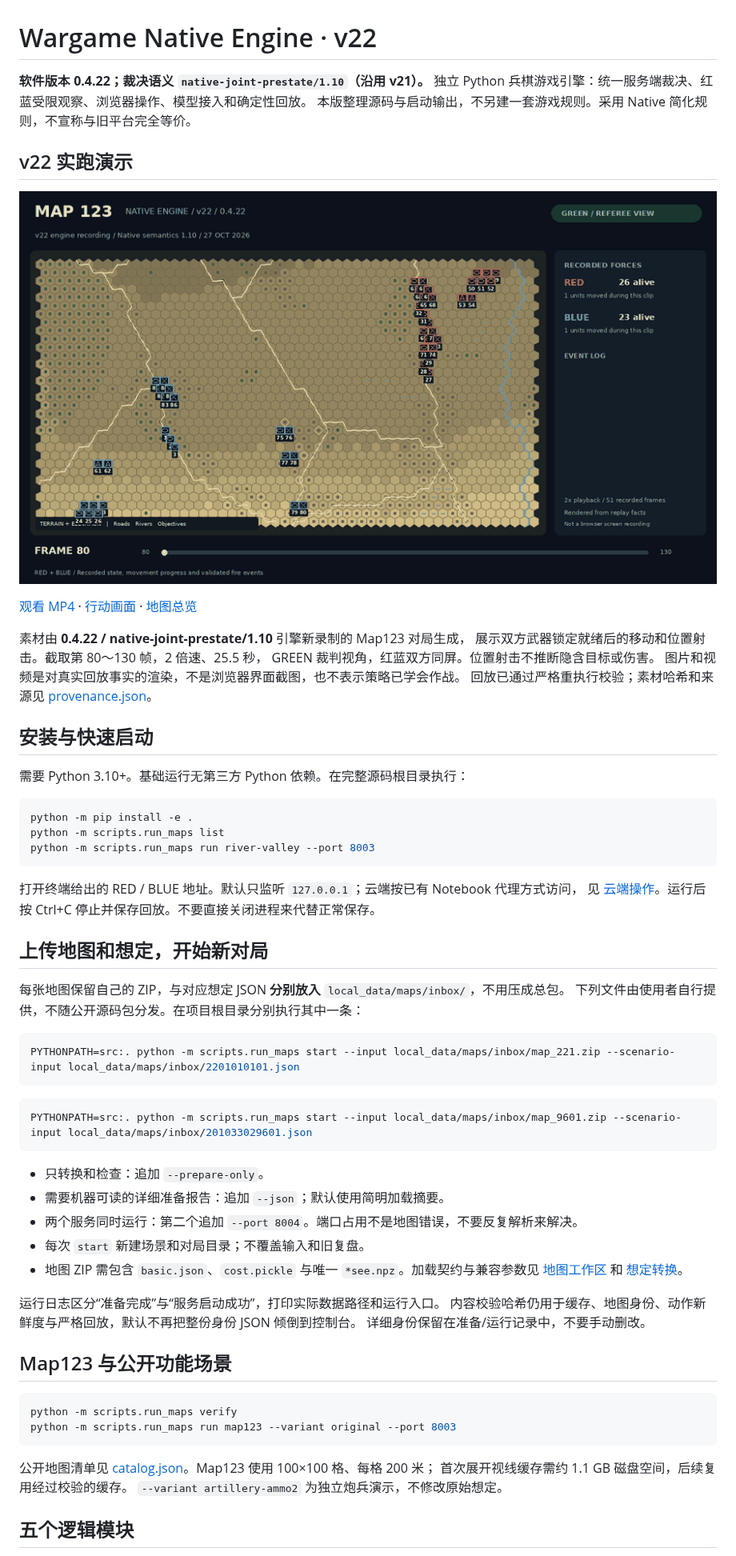
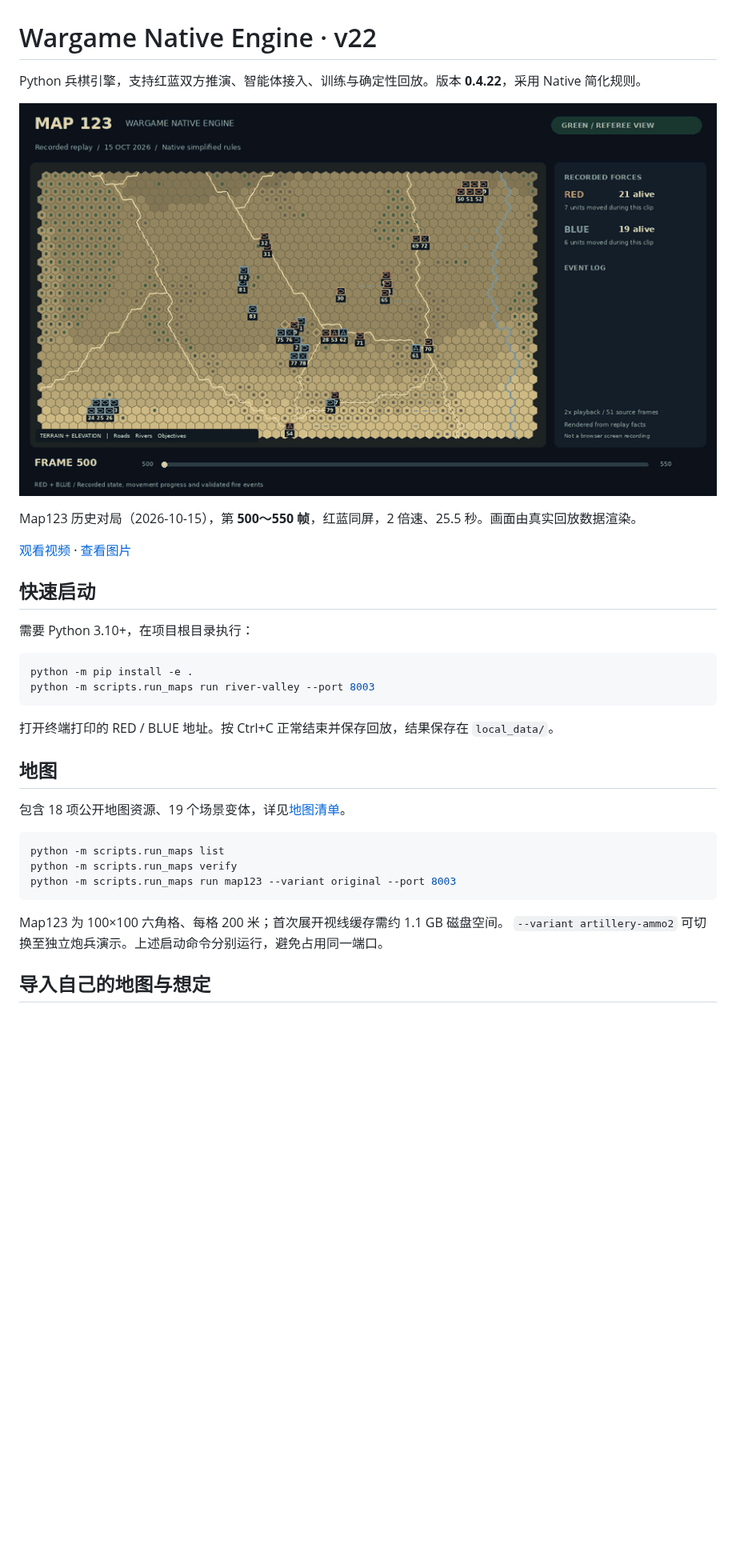
Before and after one commit to XiangquanTang/wargame-native-engine, a Markdown page: README.md, the part around one of its changes. Shown at 80% size. Rendered like a GitHub page; pictures changed too: assets/map123-500-550-preview.gif (added), assets/map123-v22-preview.gif (deleted); blank space fills up the shorter version.

Commit message:
Use Map123 match frames 500-550 and simplify README

````diff
--- a/README.md
+++ b/README.md
@@ -1,68 +1,36 @@
 # Wargame Native Engine · v22
 
-**软件版本 0.4.22；裁决语义 `native-joint-prestate/1.10`（沿用 v21）。**
-独立 Python 兵棋游戏引擎：统一服务端裁决、红蓝受限观察、浏览器操作、模型接入和确定性回放。
-本版整理源码与启动输出，不另建一套游戏规则。采用 Native 简化规则，不宣称与旧平台完全等价。
+Python 兵棋引擎，支持红蓝双方推演、智能体接入、训练与确定性回放。版本 **0.4.22**，采用 Native 简化规则。
 
-## v22 实跑演示
+[![Map123 双方行动](assets/map123-500-550-preview.gif)](assets/map123-500-550.mp4)
 
-[![Map123 v22 双方行动预览](assets/map123-v22-preview.gif)](assets/map123-v22.mp4)
+Map123 历史对局（2026-10-15），第 **500～550 帧**，红蓝同屏，2 倍速、25.5 秒。画面由真实回放数据渲染。
 
-[观看 MP4](assets/map123-v22.mp4) · [行动画面](assets/map123-v22-poster.png) · [地图总览](assets/map123-v22-overview.png)
+[观看视频](assets/map123-500-550.mp4) · [查看图片](assets/map123-500-550-poster.png)
 
-素材由 **0.4.22 / native-joint-prestate/1.10** 引擎新录制的 Map123 对局生成，
-展示双方武器锁定就绪后的移动和位置射击。截取第 80～130 帧，2 倍速、25.5 秒，
-GREEN 裁判视角，红蓝双方同屏。位置射击不推断隐含目标或伤害。
-图片和视频是对真实回放事实的渲染，不是浏览器界面截图，也不表示策略已学会作战。
-回放已通过严格重执行校验；素材哈希和来源见 [provenance.json](assets/provenance.json)。
+## 快速启动
 
-## 安装与快速启动
-
-需要 Python 3.10+。基础运行无第三方 Python 依赖。在完整源码根目录执行：
+需要 Python 3.10+，在项目根目录执行：
 
 ```bash
 python -m pip install -e .
-python -m scripts.run_maps list
 python -m scripts.run_maps run river-valley --port 8003
 ```
 
-打开终端给出的 RED / BLUE 地址。默认只监听 `127.0.0.1`；云端按已有 Notebook 代理方式访问，
-见 [云端操作](docs/notebook_map123.md)。运行后按 Ctrl+C 停止并保存回放。不要直接关闭进程来代替正常保存。
+打开终端打印的 RED / BLUE 地址。按 Ctrl+C 正常结束并保存回放，结果保存在 `local_data/`。
 
-## 上传地图和想定，开始新对局
+## 地图
 
-每张地图保留自己的 ZIP，与对应想定 JSON **分别放入** `local_data/maps/inbox/`，不用压成总包。
-下列文件由使用者自行提供，不随公开源码包分发。在项目根目录分别执行其中一条：
+包含 18 项公开地图资源、19 个场景变体，详见[地图清单](examples/maps/catalog.json)。
 
 ```bash
-PYTHONPATH=src:. python -m scripts.run_maps start --input local_data/maps/inbox/map_221.zip --scenario-input local_data/maps/inbox/2201010101.json
-```
-
-```bash
-PYTHONPATH=src:. python -m scripts.run_maps start --input local_data/maps/inbox/map_9601.zip --scenario-input local_data/maps/inbox/201033029601.json
-```
-
-- 只转换和检查：追加 `--prepare-only`。
-- 需要机器可读的详细准备报告：追加 `--json`；默认使用简明加载摘要。
-- 两个服务同时运行：第二个追加 `--port 8004`。端口占用不是地图错误，不要反复解析来解决。
-- 每次 `start` 新建场景和对局目录；不覆盖输入和旧复盘。
-- 地图 ZIP 需包含 `basic.json`、`cost.pickle` 与唯一 `*see.npz`。加载契约与兼容参数见
-  [地图工作区](docs/multi_map_workspace.md) 和 [想定转换](docs/source_game_start_v17.md)。
-
-运行日志区分“准备完成”与“服务启动成功”，打印实际数据路径和运行入口。
-内容校验哈希仍用于缓存、地图身份、动作新鲜度与严格回放，默认不再把整份身份 JSON 倾倒到控制台。
-详细身份保留在准备/运行记录中，不要手动删改。
-
-## Map123 与公开功能场景
-
-```bash
+python -m scripts.run_maps list
 python -m scripts.run_maps verify
 python -m scripts.run_maps run map123 --variant original --port 8003
 ```
 
-公开地图清单见 [catalog.json](examples/maps/catalog.json)。Map123 使用 100×100 格、每格 200 米；
-首次展开视线缓存需约 1.1 GB 磁盘空间，后续复用经过校验的缓存。
-`--variant artillery-ammo2` 为独立炮兵演示，不修改原始想定。
+Map123 为 100×100 六角格、每格 200 米；首次展开视线缓存需约 1.1 GB 磁盘空间。
+`--variant artillery-ammo2` 可切换至独立炮兵演示。上述启动命令分别运行，避免占用同一端口。
 
-## 五个逻辑模块
+## 导入自己的地图与想定
 
````
Also changed, not shown: other parts of README.md (+12 -32 lines), assets/map123-500-550-poster.png (added), assets/map123-v22-overview.png (deleted), assets/map123-v22-poster.png (deleted), 3 other files.
